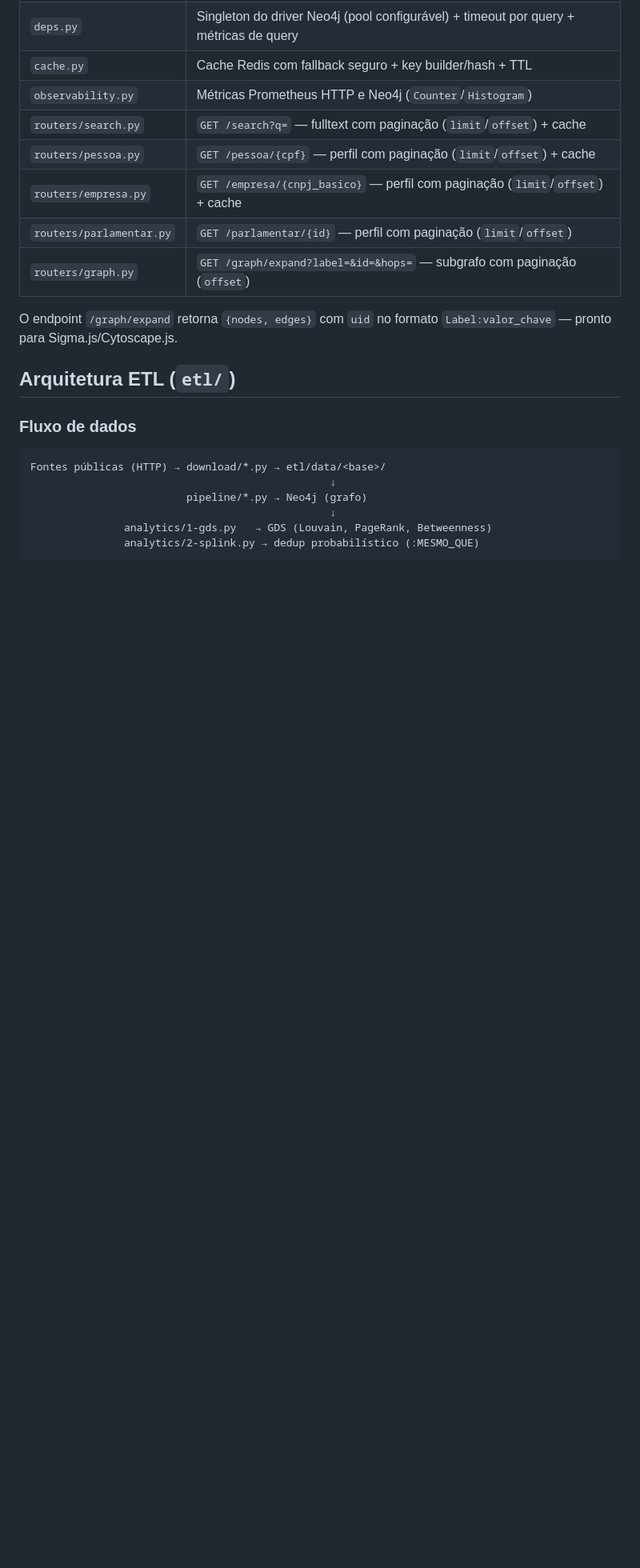
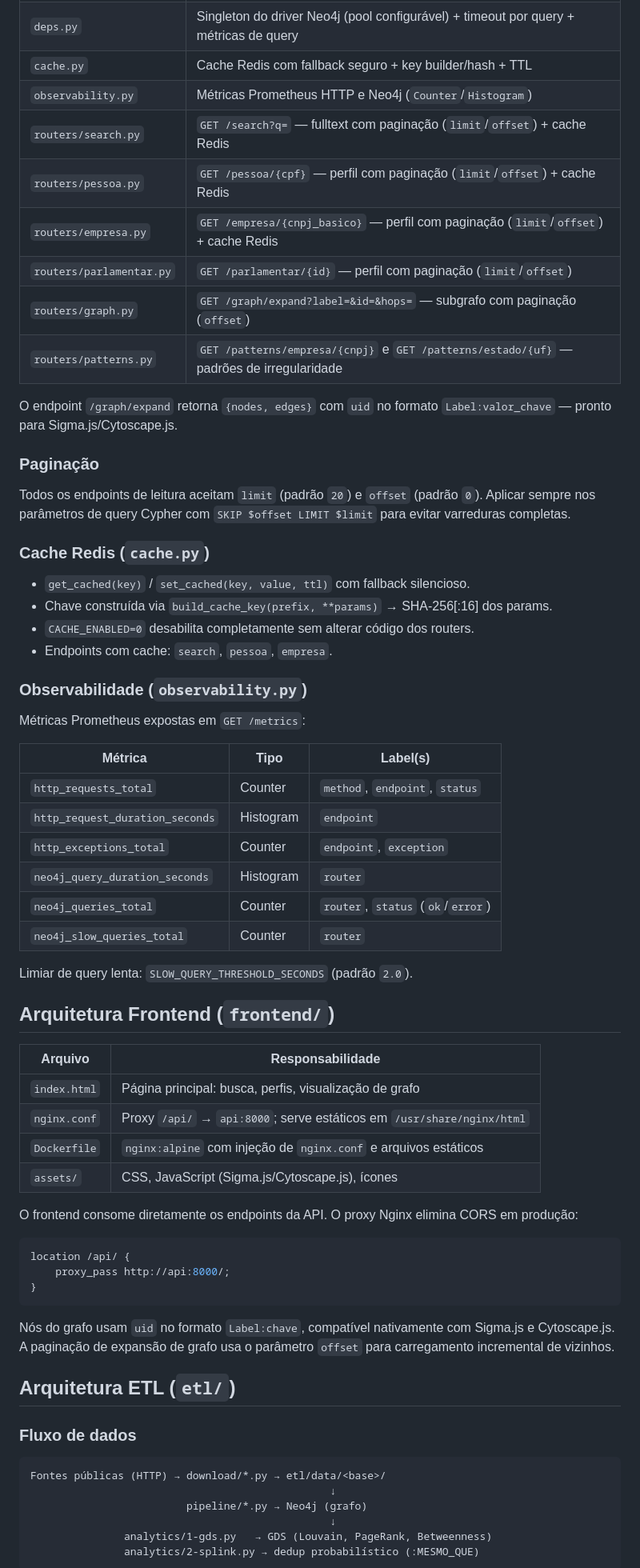
Before and after one commit to HLSDEO/dados_abertos, a Markdown page: AGENTS.md, the part around one of its changes. Shown at 80% size. GitHub-like rendering; blank space fills up the shorter version.

````diff
--- a/AGENTS.md
+++ b/AGENTS.md
@@ -53,13 +62,58 @@ docker compose build --no-cache api
 | `deps.py` | Singleton do driver Neo4j (pool configurável) + timeout por query + métricas de query |
 | `cache.py` | Cache Redis com fallback seguro + key builder/hash + TTL |
 | `observability.py` | Métricas Prometheus HTTP e Neo4j (`Counter`/`Histogram`) |
-| `routers/search.py` | `GET /search?q=` — fulltext com paginação (`limit`/`offset`) + cache |
-| `routers/pessoa.py` | `GET /pessoa/{cpf}` — perfil com paginação (`limit`/`offset`) + cache |
-| `routers/empresa.py` | `GET /empresa/{cnpj_basico}` — perfil com paginação (`limit`/`offset`) + cache |
+| `routers/search.py` | `GET /search?q=` — fulltext com paginação (`limit`/`offset`) + cache Redis |
+| `routers/pessoa.py` | `GET /pessoa/{cpf}` — perfil com paginação (`limit`/`offset`) + cache Redis |
+| `routers/empresa.py` | `GET /empresa/{cnpj_basico}` — perfil com paginação (`limit`/`offset`) + cache Redis |
 | `routers/parlamentar.py` | `GET /parlamentar/{id}` — perfil com paginação (`limit`/`offset`) |
 | `routers/graph.py` | `GET /graph/expand?label=&id=&hops=` — subgrafo com paginação (`offset`) |
+| `routers/patterns.py` | `GET /patterns/empresa/{cnpj}` e `GET /patterns/estado/{uf}` — padrões de irregularidade |
 
 O endpoint `/graph/expand` retorna `{nodes, edges}` com `uid` no formato `Label:valor_chave` — pronto para Sigma.js/Cytoscape.js.
+
+### Paginação
+
+Todos os endpoints de leitura aceitam `limit` (padrão `20`) e `offset` (padrão `0`). Aplicar sempre nos parâmetros de query Cypher com `SKIP $offset LIMIT $limit` para evitar varreduras completas.
+
+### Cache Redis (`cache.py`)
+
+- `get_cached(key)` / `set_cached(key, value, ttl)` com fallback silencioso.
+- Chave construída via `build_cache_key(prefix, **params)` → SHA-256[:16] dos params.
+- `CACHE_ENABLED=0` desabilita completamente sem alterar código dos routers.
+- Endpoints com cache: `search`, `pessoa`, `empresa`.
+
+### Observabilidade (`observability.py`)
+
+Métricas Prometheus expostas em `GET /metrics`:
+
+| Métrica | Tipo | Label(s) |
+|---|---|---|
+| `http_requests_total` | Counter | `method`, `endpoint`, `status` |
+| `http_request_duration_seconds` | Histogram | `endpoint` |
+| `http_exceptions_total` | Counter | `endpoint`, `exception` |
+| `neo4j_query_duration_seconds` | Histogram | `router` |
+| `neo4j_queries_total` | Counter | `router`, `status` (`ok`/`error`) |
+| `neo4j_slow_queries_total` | Counter | `router` |
+
+Limiar de query lenta: `SLOW_QUERY_THRESHOLD_SECONDS` (padrão `2.0`).
+
+## Arquitetura Frontend (`frontend/`)
+
+| Arquivo | Responsabilidade |
+|---|---|
+| `index.html` | Página principal: busca, perfis, visualização de grafo |
+| `nginx.conf` | Proxy `/api/` → `api:8000`; serve estáticos em `/usr/share/nginx/html` |
+| `Dockerfile` | `nginx:alpine` com injeção de `nginx.conf` e arquivos estáticos |
+| `assets/` | CSS, JavaScript (Sigma.js/Cytoscape.js), ícones |
+
+O frontend consome diretamente os endpoints da API. O proxy Nginx elimina CORS em produção:
+```nginx
+location /api/ {
+    proxy_pass http://api:8000/;
+}
+```
+
+Nós do grafo usam `uid` no formato `Label:chave`, compatível nativamente com Sigma.js e Cytoscape.js. A paginação de expansão de grafo usa o parâmetro `offset` para carregamento incremental de vizinhos.
 
 ## Arquitetura ETL (`etl/`)
 
````
Also changed, not shown: other parts of AGENTS.md (+73 -41 lines).
